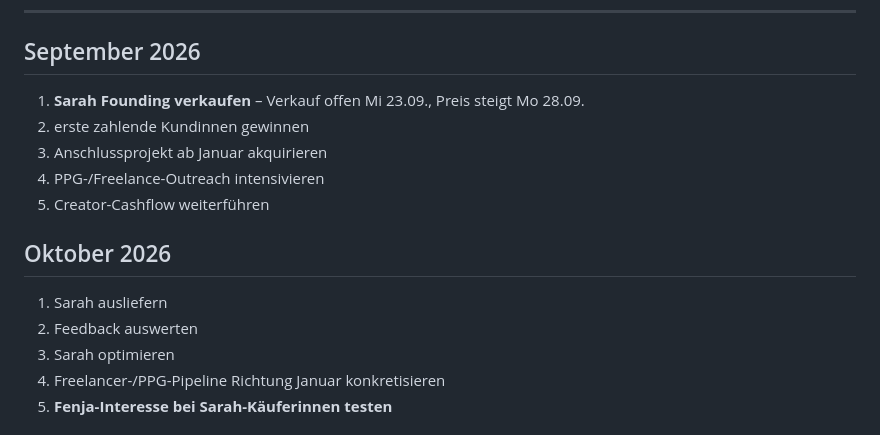
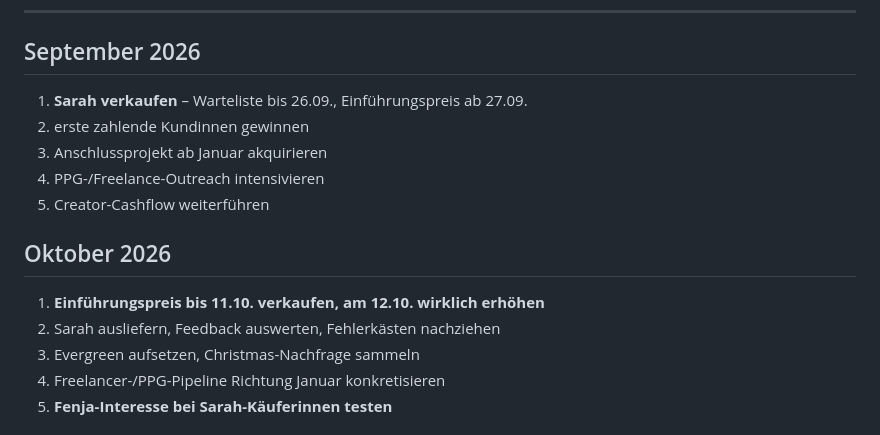
Before and after one commit to ochsenglitter/fair-care-check, a Markdown page: strategie/zeitplan-bis-januar-2027.md, the part around one of its changes. Drawn GitHub-style.

```diff
--- a/strategie/zeitplan-bis-januar-2027.md
+++ b/strategie/zeitplan-bis-januar-2027.md
@@ -8,7 +8,7 @@ keinem dieser Monate steht, ist sie aktuell nicht dran.
 
 ## September 2026
 
-1. **Sarah Founding verkaufen** – Verkauf offen Mi 23.09., Preis steigt Mo 28.09.
+1. **Sarah verkaufen** – Warteliste bis 26.09., Einführungspreis ab 27.09.
 2. erste zahlende Kundinnen gewinnen
 3. Anschlussprojekt ab Januar akquirieren
 4. PPG-/Freelance-Outreach intensivieren
@@ -16,9 +16,9 @@ keinem dieser Monate steht, ist sie aktuell nicht dran.
 
 ## Oktober 2026
 
-1. Sarah ausliefern
-2. Feedback auswerten
-3. Sarah optimieren
+1. **Einführungspreis bis 11.10. verkaufen, am 12.10. wirklich erhöhen**
+2. Sarah ausliefern, Feedback auswerten, Fehlerkästen nachziehen
+3. Evergreen aufsetzen, Christmas-Nachfrage sammeln
 4. Freelancer-/PPG-Pipeline Richtung Januar konkretisieren
 5. **Fenja-Interesse bei Sarah-Käuferinnen testen**
 
```
Also changed, not shown: other parts of strategie/zeitplan-bis-januar-2027.md (+69 -55 lines), produktplanung/offene-fragen.md (+43 -17 lines), strategie/creator-und-distribution.md (+6 -3 lines).
